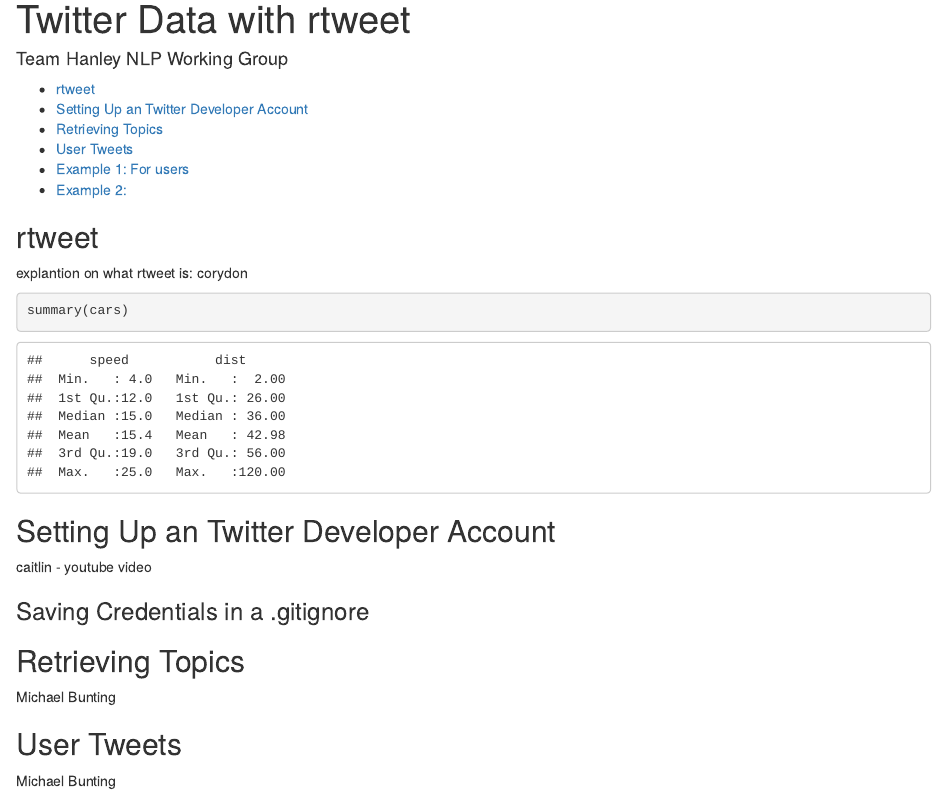
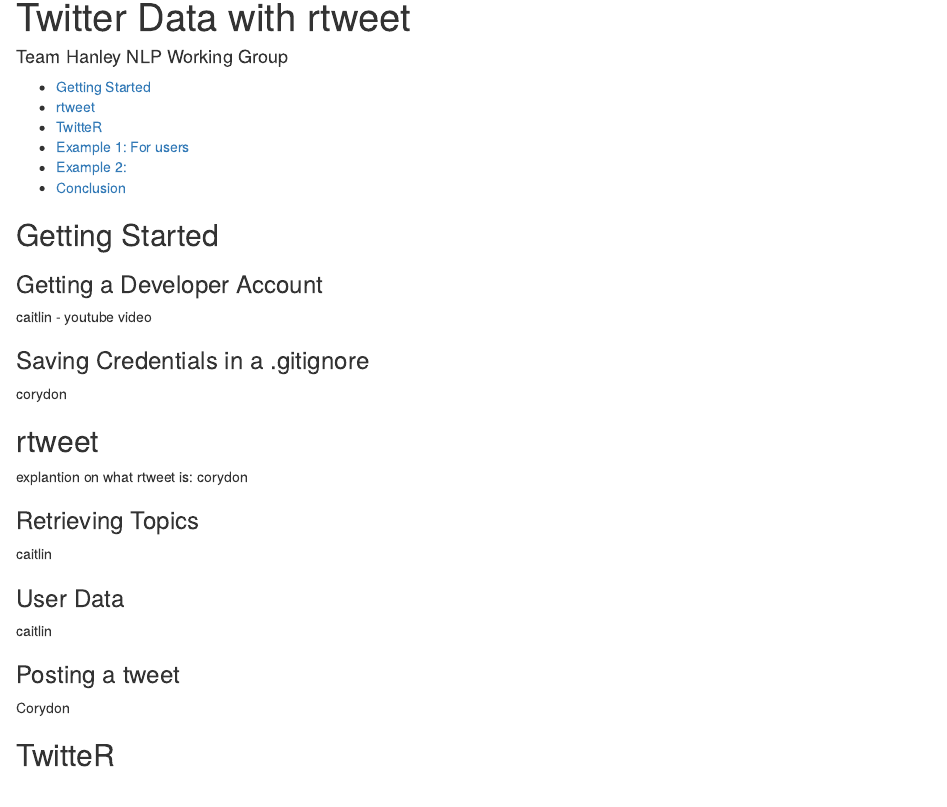
Before and after one commit to corydonbaylor/nlp-group-project, an R Markdown document (markdowns/twitter-tutorial.Rmd): the page in a window 1100 px wide, from its top. Rendered offline with R 4.5, knitr and Pandoc, with nearby package versions.

Commit message:
skeleton of project

````diff
--- a/markdowns/twitter-tutorial.Rmd
+++ b/markdowns/twitter-tutorial.Rmd
@@ -11,32 +11,46 @@
 knitr::opts_chunk$set(echo = TRUE)
 ```
 
+## Getting Started
+
+### Getting a Developer Account
+caitlin -  youtube video
+
+### Saving Credentials in a .gitignore
+corydon
+
 ## rtweet
 
 explantion on what rtweet is: corydon
 
-```{r cars}
-summary(cars)
-```
+### Retrieving Topics
+caitlin
 
-## Setting Up an Twitter Developer Account
-caitlin -  youtube video
+### User Data
+caitlin
 
-### Saving Credentials in a .gitignore
+### Posting a tweet
+Corydon
 
-## Retrieving Topics
+
+
+## TwitteR
+
+### Retrieving Topics
 
 Michael Bunting
 
-## User Tweets
+### User Tweets
 
 Michael Bunting
+
+
 
 ## Example 1: For users
 
 ## Example 2:
 
-### Conclusion
+## Conclusion
 ```{r pressure, echo=FALSE}
 plot(pressure)
 ```
````
Also changed, not shown: markdowns/twitter-tutorial.html.
